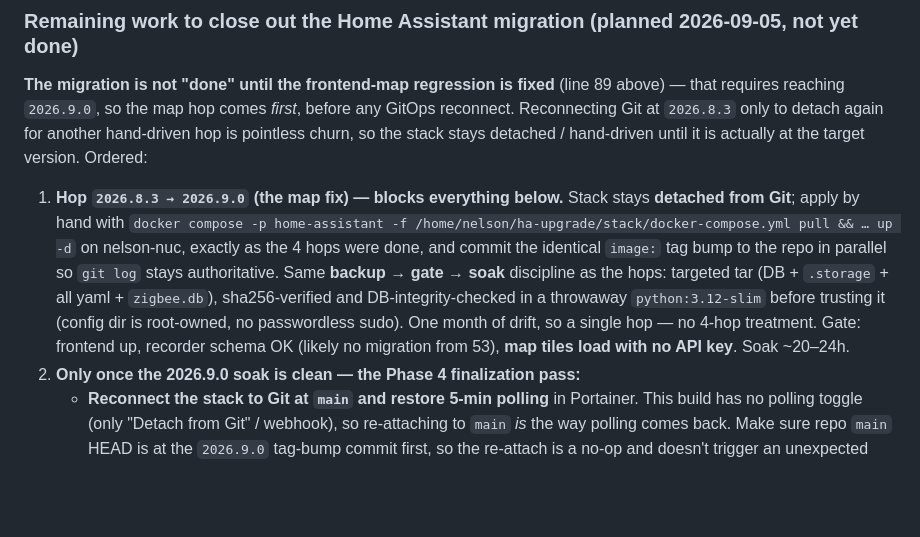
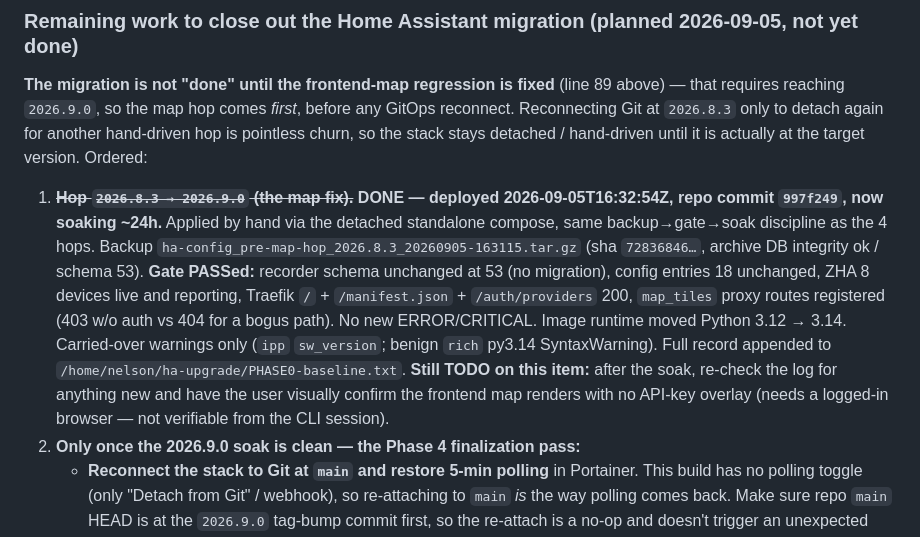
Before and after one commit to nph4/Homelab-IaC, a Markdown page: CLAUDE.md, the part around the change. GitHub-like rendering; blank space fills up the shorter version.

Commit message:
CLAUDE.md: mark 2026.9.0 map-fix hop deployed, soaking
Co-Authored-By: Claude Sonnet 5 <noreply@anthropic.com>
Claude-Session: https://claude.ai/code/session_01SGoJ2mqmmLEgbV5Ydyu8Vk

```diff
--- a/CLAUDE.md
+++ b/CLAUDE.md
@@ -94,7 +94,7 @@ Fixed via the Cloudflare API (using the `cloudflare` Claude Code plugin, `mcp__p
 
 **The migration is not "done" until the frontend-map regression is fixed** (line 89 above) — that requires reaching `2026.9.0`, so the map hop comes *first*, before any GitOps reconnect. Reconnecting Git at `2026.8.3` only to detach again for another hand-driven hop is pointless churn, so the stack stays detached / hand-driven until it is actually at the target version. Ordered:
 
-1. **Hop `2026.8.3 → 2026.9.0` (the map fix) — blocks everything below.** Stack stays **detached from Git**; apply by hand with `docker compose -p home-assistant -f /home/nelson/ha-upgrade/stack/docker-compose.yml pull && … up -d` on nelson-nuc, exactly as the 4 hops were done, and commit the identical `image:` tag bump to the repo in parallel so `git log` stays authoritative. Same **backup → gate → soak** discipline as the hops: targeted tar (DB + `.storage` + all yaml + `zigbee.db`), sha256-verified and DB-integrity-checked in a throwaway `python:3.12-slim` before trusting it (config dir is root-owned, no passwordless sudo). One month of drift, so a single hop — no 4-hop treatment. Gate: frontend up, recorder schema OK (likely no migration from 53), **map tiles load with no API key**. Soak ~20–24h.
+1. ~~**Hop `2026.8.3 → 2026.9.0` (the map fix).**~~ **DONE — deployed 2026-09-05T16:32:54Z, repo commit `997f249`, now soaking ~24h.** Applied by hand via the detached standalone compose, same backup→gate→soak discipline as the 4 hops. Backup `ha-config_pre-map-hop_2026.8.3_20260905-163115.tar.gz` (sha `72836846…`, archive DB integrity ok / schema 53). **Gate PASSed:** recorder schema unchanged at 53 (no migration), config entries 18 unchanged, ZHA 8 devices live and reporting, Traefik `/` + `/manifest.json` + `/auth/providers` 200, `map_tiles` proxy routes registered (403 w/o auth vs 404 for a bogus path). No new ERROR/CRITICAL. Image runtime moved Python 3.12 → 3.14. Carried-over warnings only (`ipp` `sw_version`; benign `rich` py3.14 SyntaxWarning). Full record appended to `/home/nelson/ha-upgrade/PHASE0-baseline.txt`. **Still TODO on this item:** after the soak, re-check the log for anything new and have the user visually confirm the frontend map renders with no API-key overlay (needs a logged-in browser — not verifiable from the CLI session).
 2. **Only once the 2026.9.0 soak is clean — the Phase 4 finalization pass:**
    - **Reconnect the stack to Git at `main` and restore 5-min polling** in Portainer. This build has no polling toggle (only "Detach from Git" / webhook), so re-attaching to `main` *is* the way polling comes back. Make sure repo `main` HEAD is at the `2026.9.0` tag-bump commit first, so the re-attach is a no-op and doesn't trigger an unexpected redeploy.
    - **Retire the disabled `smartthinq_sensors` leftovers** — delete the moved-aside folder under `/home/nelson/containers/home_assist/custom_components/` (Home Assistant already auto-removed its config entry at hop 2).
```
